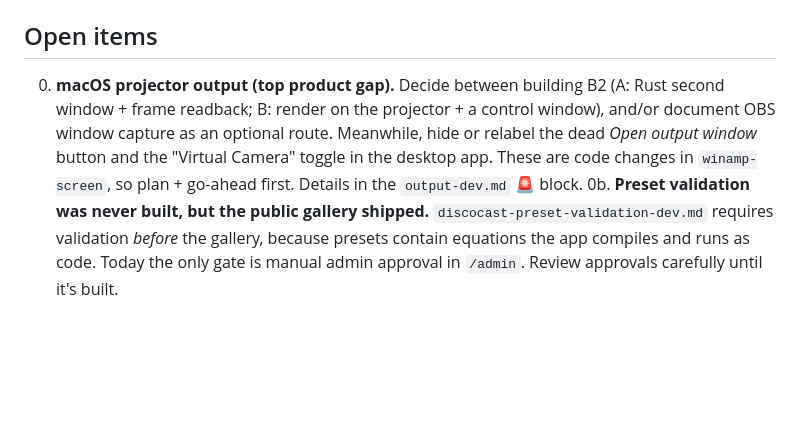
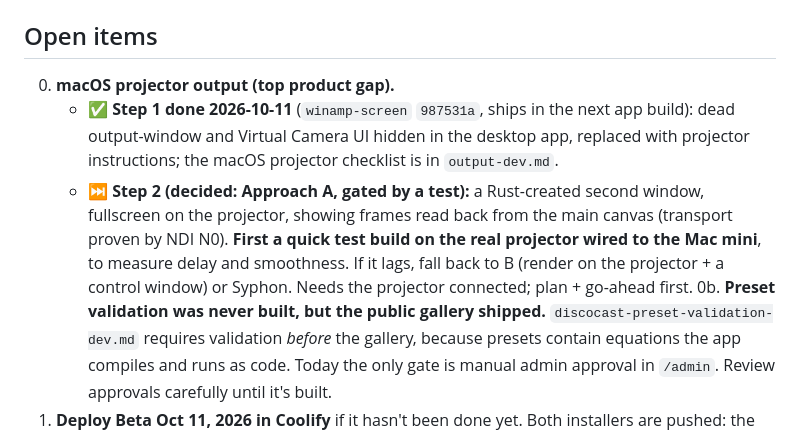
Before and after one commit to Catskill909/discocast, a Markdown page: handoff.md, the part around the change. Rendered like a GitHub page; blank space fills up the shorter version.

Commit message:
handoff: projector step 1 done, step 2 = Approach A test
Co-Authored-By: Claude Opus 5.5 <noreply@anthropic.com>

```diff
--- a/handoff.md
+++ b/handoff.md
@@ -135,11 +135,14 @@ with status). It's not duplicated here, so the two can't drift apart. Quick poin
 
 ## Open items
 
-0. **macOS projector output (top product gap).** Decide between building B2 (A: Rust second window +
-   frame readback; B: render on the projector + a control window), and/or document OBS window capture as an
-   optional route. Meanwhile, hide or relabel the dead *Open output window* button and the "Virtual Camera"
-   toggle in the desktop app. These are code changes in `winamp-screen`, so plan + go-ahead first. Details in
-   the `output-dev.md` 🚨 block.
+0. **macOS projector output (top product gap).**
+   - ✅ **Step 1 done 2026-10-11** (`winamp-screen` `987531a`, ships in the next app build): dead output-window and
+     Virtual Camera UI hidden in the desktop app, replaced with projector instructions; the macOS projector
+     checklist is in `output-dev.md`.
+   - ⏭ **Step 2 (decided: Approach A, gated by a test):** a Rust-created second window, fullscreen on the
+     projector, showing frames read back from the main canvas (transport proven by NDI N0). **First a quick test
+     build on the real projector wired to the Mac mini**, to measure delay and smoothness. If it lags, fall back to
+     B (render on the projector + a control window) or Syphon. Needs the projector connected; plan + go-ahead first.
 0b. **Preset validation was never built, but the public gallery shipped.** `discocast-preset-validation-dev.md`
    requires validation *before* the gallery, because presets contain equations the app compiles and runs as code.
    Today the only gate is manual admin approval in `/admin`. Review approvals carefully until it's built.
```
